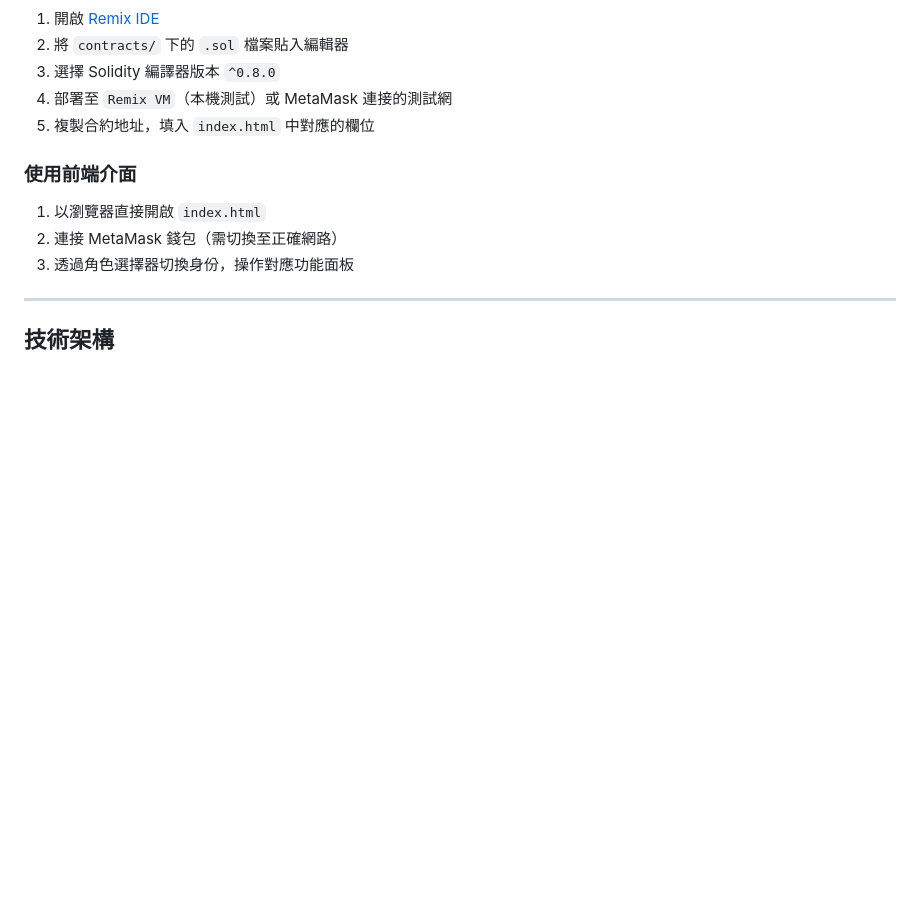
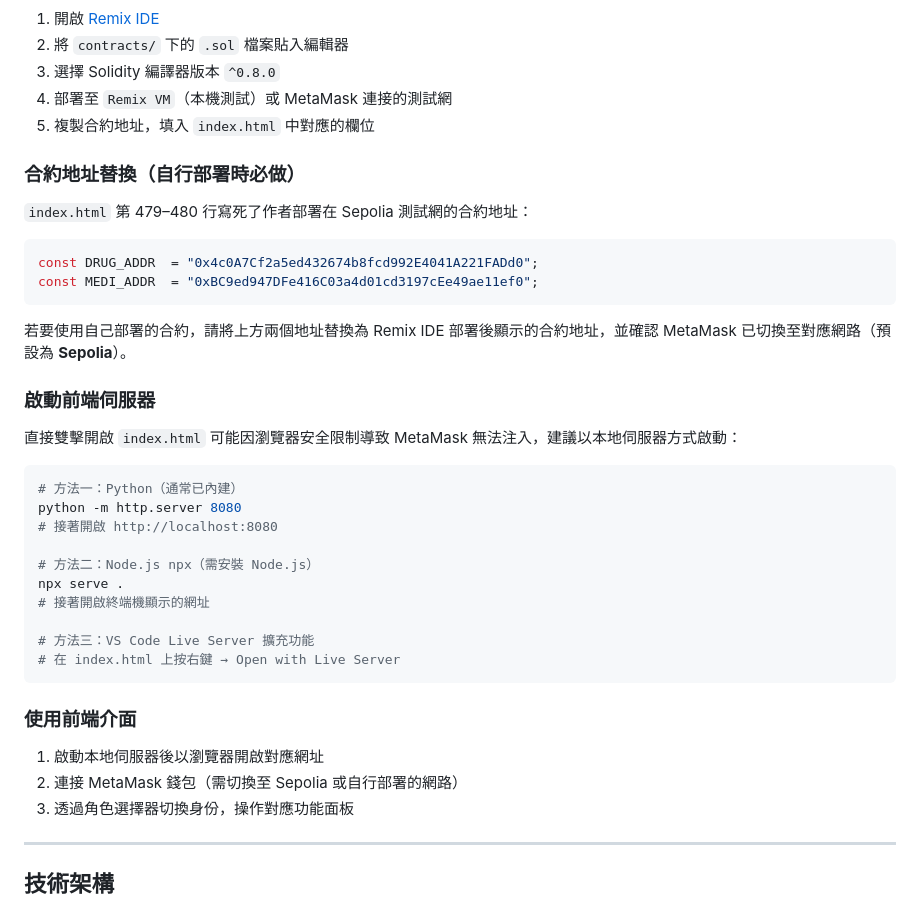
Before and after one commit to johnson7321/blockchain_final, a Markdown page: README.md, the part around the change. Rendered like a GitHub page; blank space fills up the shorter version.

Commit message:
Update README: add contract address replacement note and local server instructions
Co-Authored-By: Claude Sonnet 4.6 <noreply@anthropic.com>

````diff
--- a/README.md
+++ b/README.md
@@ -73,10 +73,38 @@ blockchain_final/
 4. 部署至 `Remix VM`（本機測試）或 MetaMask 連接的測試網
 5. 複製合約地址，填入 `index.html` 中對應的欄位
 
+### 合約地址替換（自行部署時必做）
+
+`index.html` 第 479–480 行寫死了作者部署在 Sepolia 測試網的合約地址：
+
+```js
+const DRUG_ADDR  = "0x4c0A7Cf2a5ed432674b8fcd992E4041A221FADd0";
+const MEDI_ADDR  = "0xBC9ed947DFe416C03a4d01cd3197cEe49ae11ef0";
+```
+
+若要使用自己部署的合約，請將上方兩個地址替換為 Remix IDE 部署後顯示的合約地址，並確認 MetaMask 已切換至對應網路（預設為 **Sepolia**）。
+
+### 啟動前端伺服器
+
+直接雙擊開啟 `index.html` 可能因瀏覽器安全限制導致 MetaMask 無法注入，建議以本地伺服器方式啟動：
+
+```bash
+# 方法一：Python（通常已內建）
+python -m http.server 8080
+# 接著開啟 http://localhost:8080
+
+# 方法二：Node.js npx（需安裝 Node.js）
+npx serve .
+# 接著開啟終端機顯示的網址
+
+# 方法三：VS Code Live Server 擴充功能
+# 在 index.html 上按右鍵 → Open with Live Server
+```
+
 ### 使用前端介面
 
-1. 以瀏覽器直接開啟 `index.html`
-2. 連接 MetaMask 錢包（需切換至正確網路）
+1. 啟動本地伺服器後以瀏覽器開啟對應網址
+2. 連接 MetaMask 錢包（需切換至 Sepolia 或自行部署的網路）
 3. 透過角色選擇器切換身份，操作對應功能面板
 
 ---
````
